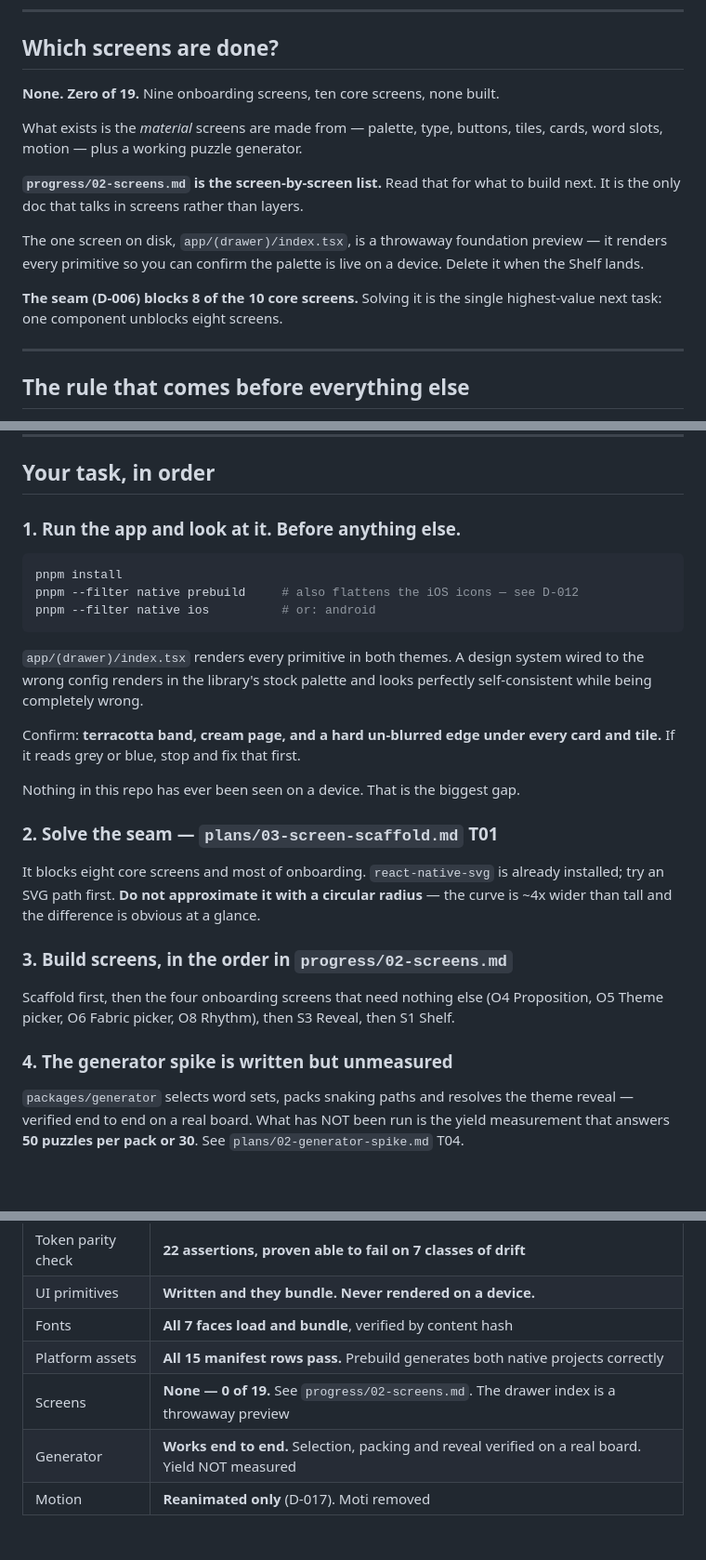
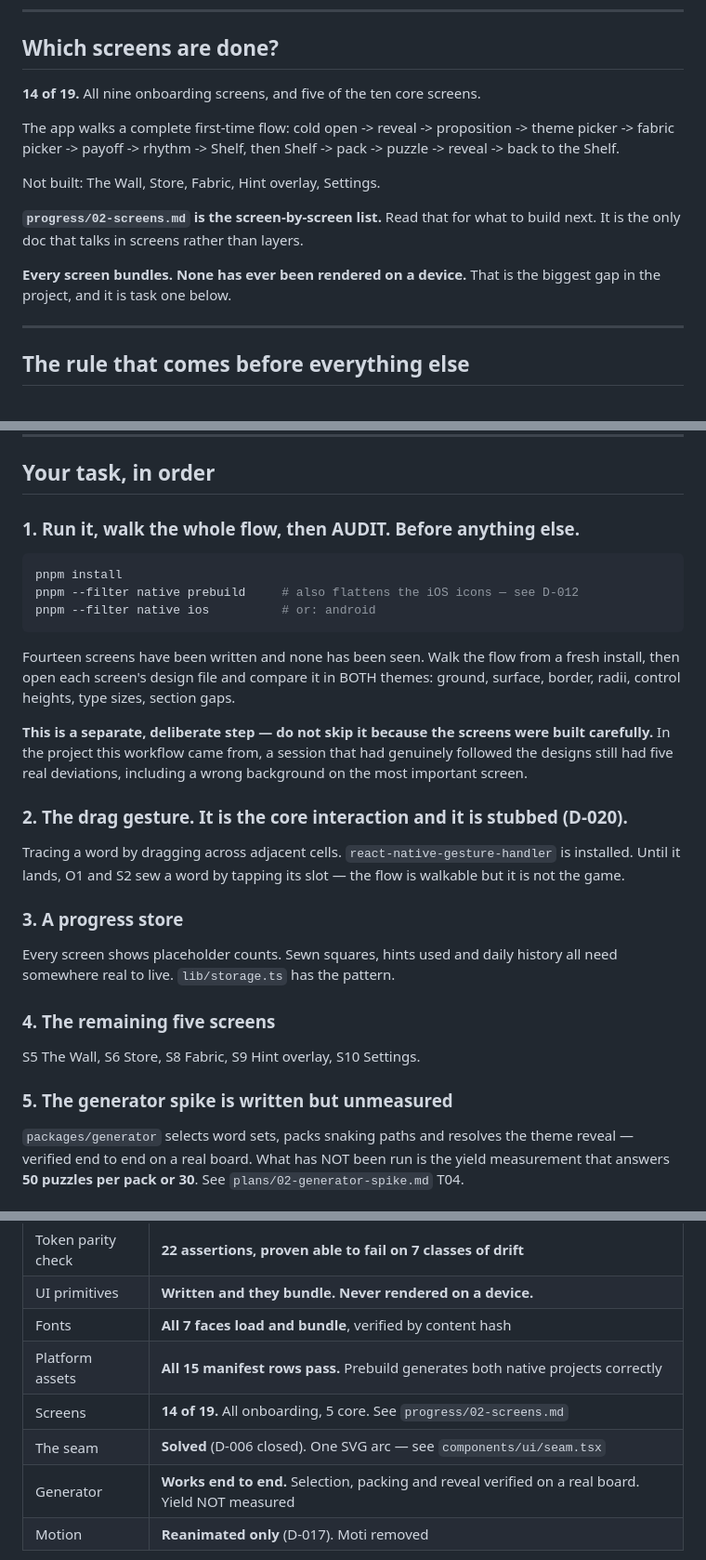
Before and after one commit to codewithkin/wordquilt, a Markdown page: progress/00-START-HERE.md, 3 parts joined by grey strips. Shown at 93% size. Rendered like a GitHub page; blank space fills up the shorter version.

Commit message:
docs: bring START-HERE up to date with 14 of 19 screens built
The screen count, the seam being solved, and the next-task order were all stale.
Task one is now: run it, walk the flow, and audit each screen against its design
file in both themes.

````diff
--- a/progress/00-START-HERE.md
+++ b/progress/00-START-HERE.md
@@ -12,20 +12,19 @@ Last updated: end of session 2.
 
 ## Which screens are done?
 
-**None. Zero of 19.** Nine onboarding screens, ten core screens, none built.
+**14 of 19.** All nine onboarding screens, and five of the ten core screens.
 
-What exists is the *material* screens are made from — palette, type, buttons,
-tiles, cards, word slots, motion — plus a working puzzle generator.
+The app walks a complete first-time flow: cold open -> reveal -> proposition ->
+theme picker -> fabric picker -> payoff -> rhythm -> Shelf, then Shelf -> pack ->
+puzzle -> reveal -> back to the Shelf.
+
+Not built: The Wall, Store, Fabric, Hint overlay, Settings.
 
 **`progress/02-screens.md` is the screen-by-screen list.** Read that for what to
 build next. It is the only doc that talks in screens rather than layers.
 
-The one screen on disk, `app/(drawer)/index.tsx`, is a throwaway foundation
-preview — it renders every primitive so you can confirm the palette is live on a
-device. Delete it when the Shelf lands.
-
-**The seam (D-006) blocks 8 of the 10 core screens.** Solving it is the single
-highest-value next task: one component unblocks eight screens.
+**Every screen bundles. None has ever been rendered on a device.** That is the
+biggest gap in the project, and it is task one below.
 
 ---
 
@@ -58,7 +57,7 @@ diverging silently.
 
 ## Your task, in order
 
-### 1. Run the app and look at it. Before anything else.
+### 1. Run it, walk the whole flow, then AUDIT. Before anything else.
 
 ```bash
 pnpm install
@@ -66,29 +65,32 @@ pnpm --filter native prebuild     # also flattens the iOS icons — see D-012
 pnpm --filter native ios          # or: android
 ```
 
-`app/(drawer)/index.tsx` renders every primitive in both themes. A design system
-wired to the wrong config renders in the library's stock palette and looks
-perfectly self-consistent while being completely wrong.
+Fourteen screens have been written and none has been seen. Walk the flow from a
+fresh install, then open each screen's design file and compare it in BOTH
+themes: ground, surface, border, radii, control heights, type sizes, section
+gaps.
 
-Confirm: **terracotta band, cream page, and a hard un-blurred edge under every
-card and tile.** If it reads grey or blue, stop and fix that first.
+**This is a separate, deliberate step — do not skip it because the screens were
+built carefully.** In the project this workflow came from, a session that had
+genuinely followed the designs still had five real deviations, including a wrong
+background on the most important screen.
 
-Nothing in this repo has ever been seen on a device. That is the biggest gap.
+### 2. The drag gesture. It is the core interaction and it is stubbed (D-020).
 
-### 2. Solve the seam — `plans/03-screen-scaffold.md` T01
+Tracing a word by dragging across adjacent cells.
+`react-native-gesture-handler` is installed. Until it lands, O1 and S2 sew a
+word by tapping its slot — the flow is walkable but it is not the game.
 
-It blocks eight core screens and most of onboarding. `react-native-svg` is
-already installed; try an SVG path first. **Do not approximate it with a
-circular radius** — the curve is ~4x wider than tall and the difference is
-obvious at a glance.
+### 3. A progress store
 
-### 3. Build screens, in the order in `progress/02-screens.md`
+Every screen shows placeholder counts. Sewn squares, hints used and daily
+history all need somewhere real to live. `lib/storage.ts` has the pattern.
 
-Scaffold first, then the four onboarding screens that need nothing else (O4
-Proposition, O5 Theme picker, O6 Fabric picker, O8 Rhythm), then S3 Reveal,
-then S1 Shelf.
+### 4. The remaining five screens
 
-### 4. The generator spike is written but unmeasured
+S5 The Wall, S6 Store, S8 Fabric, S9 Hint overlay, S10 Settings.
+
+### 5. The generator spike is written but unmeasured
 
 `packages/generator` selects word sets, packs snaking paths and resolves the
 theme reveal — verified end to end on a real board. What has NOT been run is
@@ -122,7 +124,8 @@ Full context in `progress/01-project.md`. The ones that decide arguments:
 | UI primitives | **Written and they bundle. Never rendered on a device.** |
 | Fonts | **All 7 faces load and bundle**, verified by content hash |
 | Platform assets | **All 15 manifest rows pass.** Prebuild generates both native projects correctly |
-| Screens | **None — 0 of 19.** See `progress/02-screens.md`. The drawer index is a throwaway preview |
+| Screens | **14 of 19.** All onboarding, 5 core. See `progress/02-screens.md` |
+| The seam | **Solved** (D-006 closed). One SVG arc — see `components/ui/seam.tsx` |
 | Generator | **Works end to end.** Selection, packing and reveal verified on a real board. Yield NOT measured |
 | Motion | **Reanimated only** (D-017). Moti removed |
 
````
Also changed, not shown: other parts of progress/00-START-HERE.md (+1 -1 lines).
